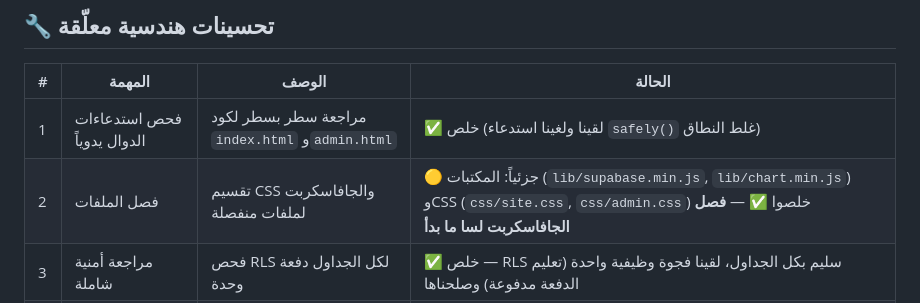
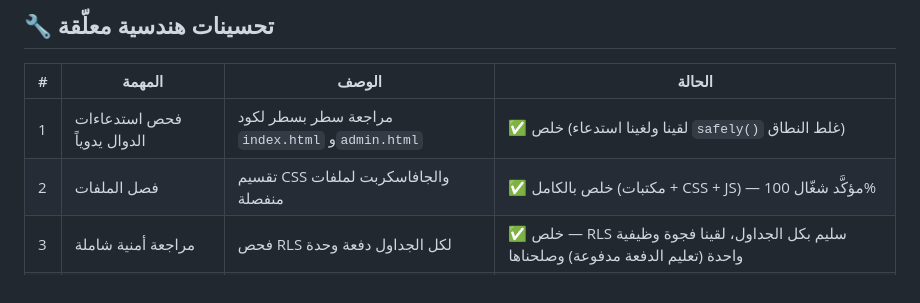
Before and after one commit to AHMEDVALL70/himmat-almadinah-real-estate, a Markdown page: PENDING_TASKS.md, the part around the change. Drawn GitHub-style.

Commit message:
تحديث: فصل الملفات مكتمل بالكامل

```diff
--- a/PENDING_TASKS.md
+++ b/PENDING_TASKS.md
@@ -7,7 +7,7 @@
 | # | المهمة | الوصف | الحالة |
 |---|---|---|---|
 | 1 | فحص استدعاءات الدوال يدوياً | مراجعة سطر بسطر لكود `index.html` و`admin.html` | ✅ خلص (لقينا ولغينا استدعاء `safely()` غلط النطاق) |
-| 2 | فصل الملفات | تقسيم CSS والجافاسكربت لملفات منفصلة | 🟡 جزئياً: المكتبات (`lib/supabase.min.js`, `lib/chart.min.js`) وCSS (`css/site.css`, `css/admin.css`) خلصوا ✅ — **فصل الجافاسكربت لسا ما بدأ** |
+| 2 | فصل الملفات | تقسيم CSS والجافاسكربت لملفات منفصلة | ✅ خلص بالكامل (مكتبات + CSS + JS) — مؤكَّد شغّال 100% |
 | 3 | مراجعة أمنية شاملة | فحص RLS لكل الجداول دفعة وحدة | ✅ خلص — RLS سليم بكل الجداول، لقينا فجوة وظيفية واحدة (تعليم الدفعة مدفوعة) وصلحناها |
 | 4 | PDF حقيقي للعقود | بدل نص واتساب — يحتاج مكتبة تدعم العربي RTL | ⏳ لم يبدأ — مهمة أكبر، تحتاج جلسة مخصصة |
 
```
